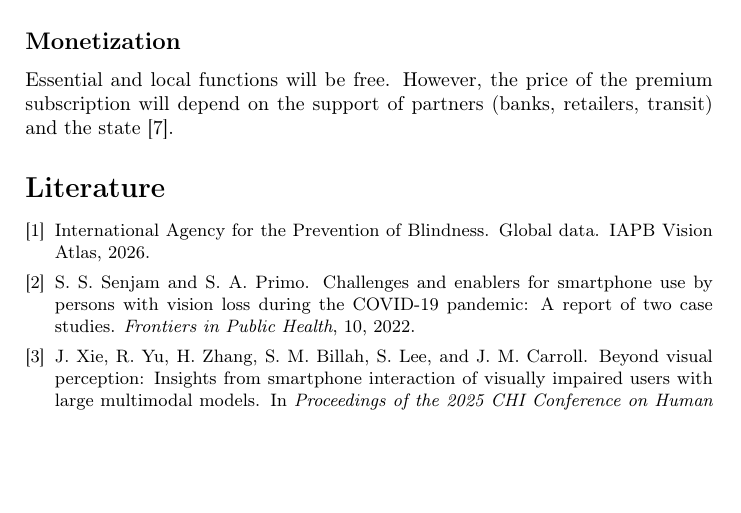
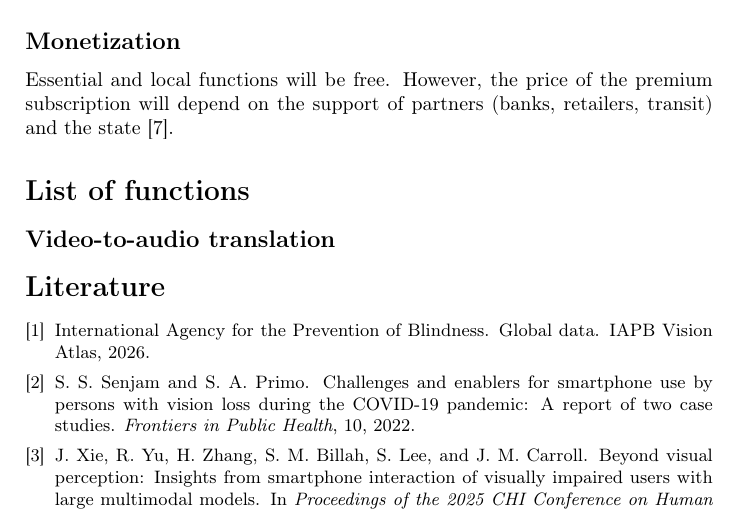
Before and after one commit to MaksimBulat/kirta-em, a LaTeX document (projekt.tex): part of page 2 of 2, cut so that both start at the same text, the shorter picture padded with empty space. Compiled offline with pdfLaTeX.

```diff
--- a/projekt.tex
+++ b/projekt.tex
@@ -55,6 +55,10 @@
 
 Essential and local functions will be free. However, the price of the premium subscription will depend on the support of partners (banks, retailers, transit) and the state~\cite{eaa}.
 
+\section*{List of functions}
+\subsection*{Video-to-audio translation}
+
+
 {\small
 \bibliography{literatura}
 }
```
